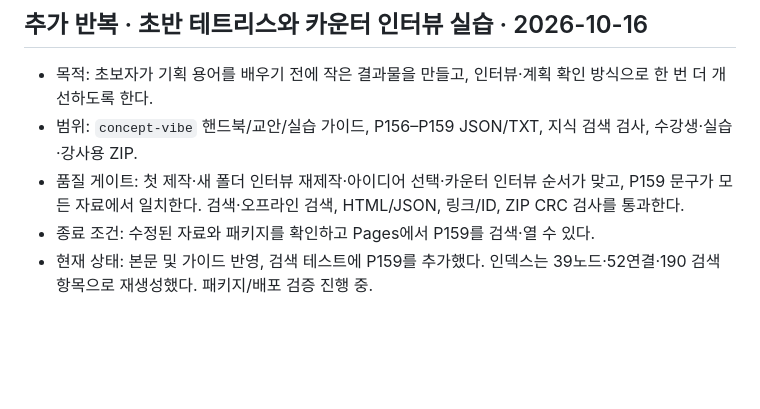
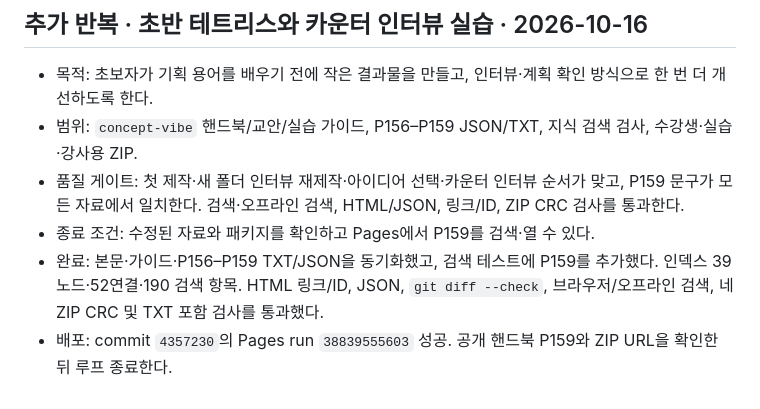
Before and after one commit to llkd33/claude-code-work-automation-8h, a Markdown page: docs/loop-state.md, the part around the change. GitHub-like rendering; blank space fills up the shorter version.

Commit message:
Record game interview exercise verification

```diff
--- a/docs/loop-state.md
+++ b/docs/loop-state.md
@@ -138,4 +138,5 @@
 - 범위: `concept-vibe` 핸드북/교안/실습 가이드, P156–P159 JSON/TXT, 지식 검색 검사, 수강생·실습·강사용 ZIP.
 - 품질 게이트: 첫 제작·새 폴더 인터뷰 재제작·아이디어 선택·카운터 인터뷰 순서가 맞고, P159 문구가 모든 자료에서 일치한다. 검색·오프라인 검색, HTML/JSON, 링크/ID, ZIP CRC 검사를 통과한다.
 - 종료 조건: 수정된 자료와 패키지를 확인하고 Pages에서 P159를 검색·열 수 있다.
-- 현재 상태: 본문 및 가이드 반영, 검색 테스트에 P159를 추가했다. 인덱스는 39노드·52연결·190 검색 항목으로 재생성했다. 패키지/배포 검증 진행 중.
+- 완료: 본문·가이드·P156–P159 TXT/JSON을 동기화했고, 검색 테스트에 P159를 추가했다. 인덱스 39노드·52연결·190 검색 항목. HTML 링크/ID, JSON, `git diff --check`, 브라우저/오프라인 검색, 네 ZIP CRC 및 TXT 포함 검사를 통과했다.
+- 배포: commit `4357230`의 Pages run `38839555603` 성공. 공개 핸드북 P159와 ZIP URL을 확인한 뒤 루프 종료한다.
```
